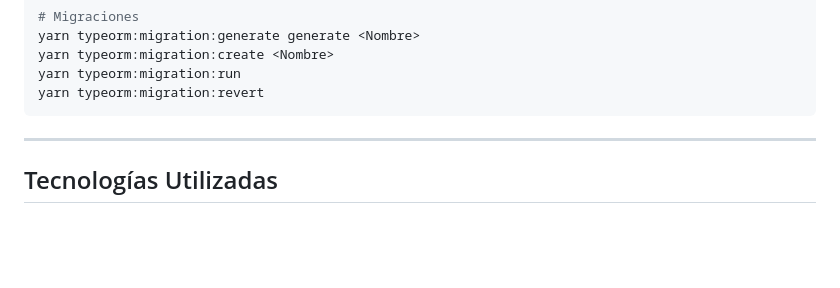
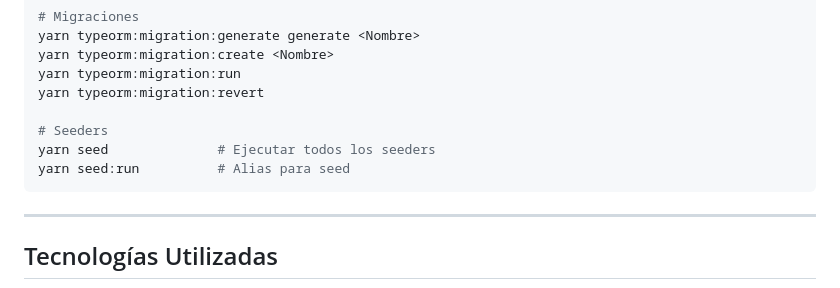
Before and after one commit to appearssas/training_api, a Markdown page: README.md, the part around one of its changes. GitHub-like rendering; blank space fills up the shorter version.

````diff
--- a/README.md
+++ b/README.md
@@ -548,6 +633,10 @@ yarn typeorm:migration:generate generate <Nombre>
 yarn typeorm:migration:create <Nombre>
 yarn typeorm:migration:run
 yarn typeorm:migration:revert
+
+# Seeders
+yarn seed              # Ejecutar todos los seeders
+yarn seed:run          # Alias para seed
 ```
 
 ---
````
Also changed, not shown: other parts of README.md (+85 -0 lines).
